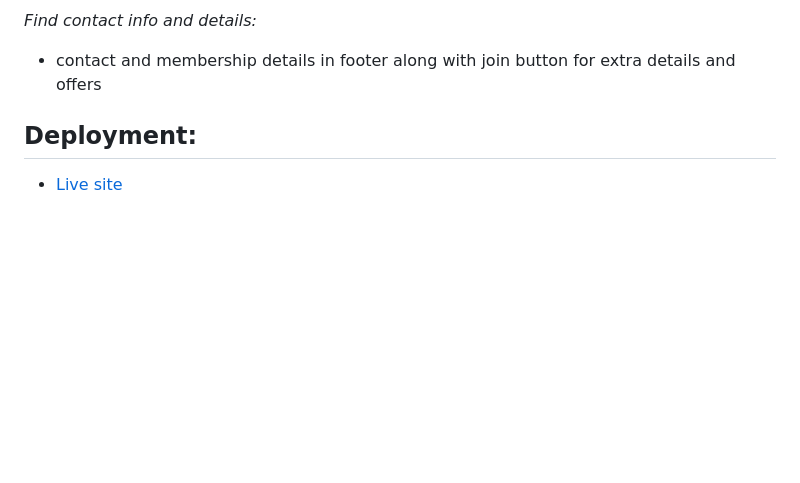
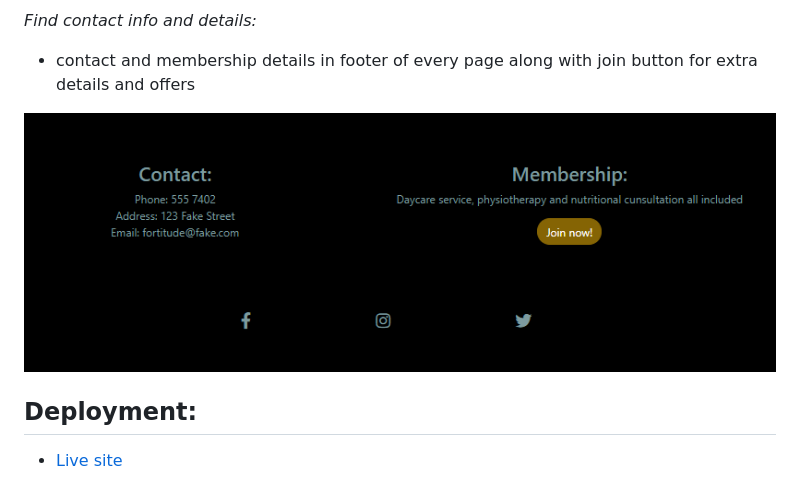
Before and after one commit to Code-Institute-Submissions/milestone-1-gym_AprResub, a Markdown page: README.md, the part around the change printed below. Drawn GitHub-style; pictures changed too: assets/images/readme/info.png (added); blank space fills up the shorter version.

```diff
--- a/README.md
+++ b/README.md
@@ -93,6 +98,8 @@ _Find out what services are provided:_
 _Find contact info and details:_
 
-* contact and membership details in footer along with join button for extra details and offers
+* contact and membership details in footer of every page along with join button for extra details and offers
+
+![Info](assets/images/readme/info.png)
 
 ## Deployment:
 
```
Also changed, not shown: other parts of README.md (+8 -3 lines), assets/images/readme/nav.png (added), assets/images/readme/services1.png (added), assets/images/readme/services2.png (added).
